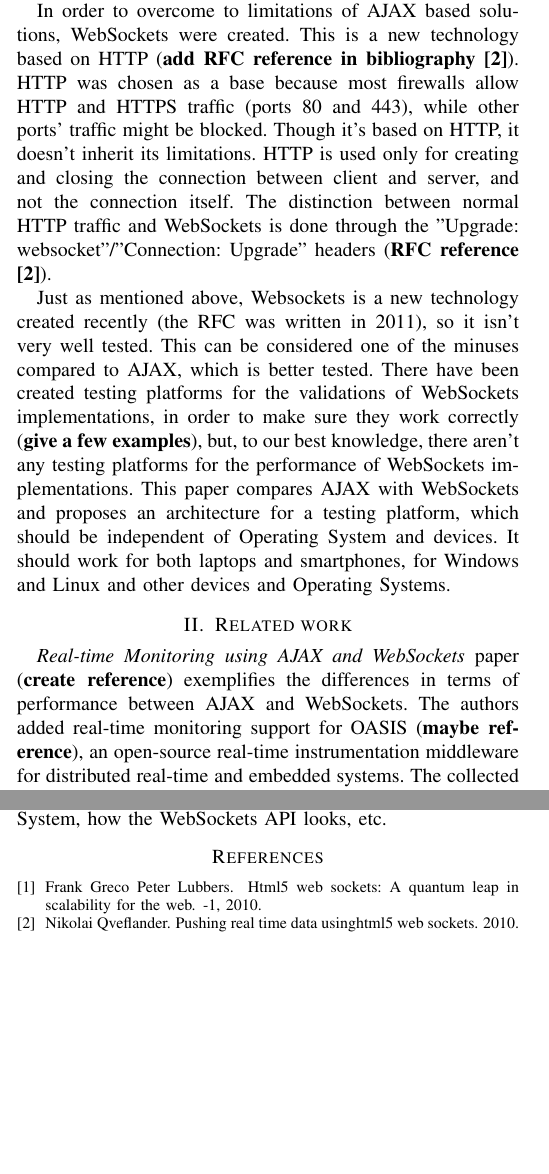
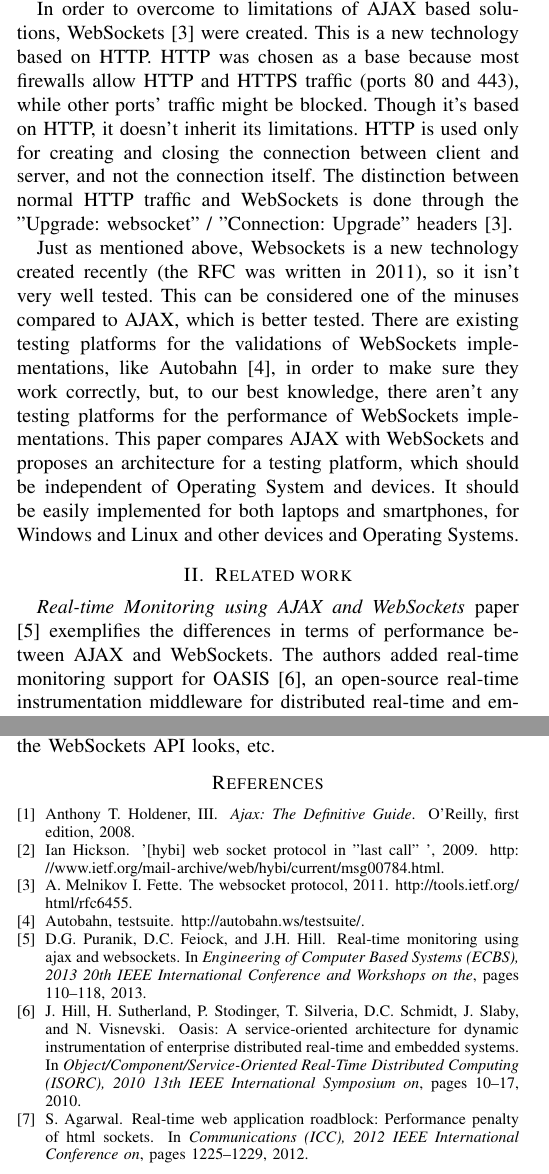
Before and after one commit to cmihail/WSvsHTTP, a LaTeX paper (Paper/bare_conf.tex, which reads Paper/bare_conf.bib): two parts of the columns of pages 1 and 2 of 2, joined at a grey line, cut so that both start at the same text, the shorter picture padded with empty space. Compiled offline with pdfLaTeX.

Commit message:
Added references

```diff
--- a/Paper/bare_conf.bib
+++ b/Paper/bare_conf.bib
@@ -1,5 +1,6 @@
-@article{1,
-author = {Peter Lubbers, Frank Greco},
-title = {HTML5 Web Sockets: A Quantum Leap in Scalability for the Web},
-year = 2010,
-volume = {-1},
+@INPROCEEDINGS{RT-Monitoring,
+author={Puranik, D.G. and Feiock, D.C. and Hill, J.H.},
+booktitle={Engineering of Computer Based Systems (ECBS), 2013 20th IEEE International Conference and Workshops on the},
+title={Real-Time Monitoring using AJAX and WebSockets},
+year={2013},
+pages={110-118},
@@ -5,0 +11,5 @@ volume = {-1},
+author={Agarwal, S.},
+booktitle={Communications (ICC), 2012 IEEE International Conference on},
+title={Real-time web application roadblock: Performance penalty of HTML sockets},
+year={2012},
+pages={1225-1229},
@@ -5,0 +20,6 @@ volume = {-1},
+@INPROCEEDINGS{OASIS,
+author={Hill, J. and Sutherland, H. and Stodinger, P. and Silveria, T. and Schmidt, D.C. and Slaby, J. and Visnevski, N.},
+booktitle={Object/Component/Service-Oriented Real-Time Distributed Computing (ISORC), 2010 13th IEEE International Symposium on},
+title={OASIS: A Service-Oriented Architecture for Dynamic Instrumentation of Enterprise Distributed Real-Time and Embedded Systems},
+year={2010},
+pages={10-17},
@@ -6,6 +30,13 @@ volume = {-1},
+@book{AJAX,
+author = {Holdener, III, Anthony T.},
+title = {Ajax: The Definitive Guide},
+year = {2008},
+isbn = {9780596528386},
+edition = {First},
+publisher = {O'Reilly},
 }
 
-@article{2,
-author = {Qveflander, Nikolai},
-title = {Pushing real time data usingHTML5 Web Sockets},
-year = 2010,
+@MISC{2009:Misc,
+author = {Ian Hickson},
+title = {'[hybi] web socket protocol in "last call" '},
+year = {2009},
@@ -17 +46 @@ title = {Event Driven Architecture using HTML5 Web Sockets for Wireless Sensor N
-year = 2011,
+@MISC{RFC,
--- a/Paper/bare_conf.tex
+++ b/Paper/bare_conf.tex
@@ -1,6 +1,7 @@
 \documentclass[conference]{IEEEtran}
 
 \usepackage{svg}
+\usepackage{url}
 
 
 \hyphenation{op-tical net-works semi-conduc-tor}
@@ -33 +28,0 @@ Even though they are well documented solutions that are backed up by years of
-utilization, they have limitations imposed by the HTTP protocol. HTTP is a
@@ -39,9 +37,9 @@ overhead needed for communication.
 \\
 \indent
 This paper proposes to exemplify the advantages and disadvantages between
-traditional HTTP implementations for bi-directional communication based on AJAX
-and WebSockets. Also it proposes an architecture for a testing platform for
-different WebSockets implementations.
+WebSockets and traditional HTTP implementations for bi-directional communication
+based on AJAX. Also it proposes an architecture for a testing performance platform
+for WebSockets implementations.
 \end{abstract}
 
 \IEEEpeerreviewmaketitle
@@ -60,0 +53 @@ video calls, where a lot of data is transmitted in both directions.
+be updated in real-time, without needing an explicit action from the user.
@@ -74,32 +72,32 @@ is sent, as in the case of chat application, this overhead might be to much comp
-to the data (\textbf{add reference in bibliography \cite{1}}).
+is sent, as in the case of chat application, this overhead might be too much compared
+to the data \cite{2009:Misc}.
 \\
 \indent
-In order to overcome to limitations of AJAX based solutions, WebSockets were created.
-This is a new technology based on HTTP (\textbf{add RFC reference in bibliography \cite{2}}).
-HTTP was chosen as a base because most firewalls allow HTTP and HTTPS traffic
-(ports 80 and 443), while other ports' traffic might be blocked. Though it's based on
-HTTP, it doesn't inherit its limitations. HTTP is used only for creating and
-closing the connection between client and server, and not the connection itself.
-The distinction between normal HTTP traffic and WebSockets is done through the
-"Upgrade: websocket"/"Connection: Upgrade" headers (\textbf{RFC reference \cite{2}}).
+In order to overcome to limitations of AJAX based solutions, WebSockets \cite{RFC}
+were created. This is a new technology based on HTTP. HTTP was chosen as a base
+because most firewalls allow HTTP and HTTPS traffic  (ports 80 and 443), while
+other ports' traffic might be blocked. Though it's based on HTTP, it doesn't
+inherit its limitations. HTTP is used only for creating and closing the connection
+between client and server, and not the connection itself. The distinction between
+normal HTTP traffic and WebSockets is done through the "Upgrade: websocket" /
+"Connection: Upgrade" headers \cite{RFC}.
 \\
 \indent
 Just as mentioned above, Websockets is a new technology created recently
 (the RFC was written in 2011), so it isn't very well tested. This can be
-considered one of the minuses compared to AJAX, which is better tested.
-There have been created testing platforms for the validations of WebSockets
-implementations, in order to make sure they work correctly
-(\textbf{give a few examples}), but, to our best knowledge, there aren't any
-testing platforms for the performance of WebSockets implementations.
-This paper compares AJAX with WebSockets and proposes an architecture for
-a testing platform, which should be independent of Operating System and devices.
-It should work for both laptops and smartphones, for Windows and Linux and
-other devices and Operating Systems.
+considered one of the minuses compared to AJAX, which is better tested. There
+are existing testing platforms for the validations of WebSockets implementations,
+like Autobahn \cite{Autobahn}, in order to make sure they work correctly, but,
+to our best knowledge, there aren't any testing platforms for the performance of
+WebSockets implementations. This paper compares AJAX with WebSockets and proposes
+an architecture for a testing platform, which should be independent of Operating
+System and devices. It should be easily implemented for both laptops and
+smartphones, for Windows and Linux and other devices and Operating Systems.
 
 \section{Related work}
-\textit{Real-time Monitoring using AJAX and WebSockets} paper (\textbf{create reference})
+\textit{Real-time Monitoring using AJAX and WebSockets} paper \cite{RT-Monitoring}
 exemplifies the differences in terms of performance between AJAX and WebSockets.
-The authors added real-time monitoring support for OASIS (\textbf{maybe reference}),
+The authors added real-time monitoring support for OASIS \cite{OASIS},
 an open-source real-time instrumentation middleware for distributed real-time
 and embedded systems. The collected instrumentation data was sent over the Web
 using AJAX and WebSockets and the results were compared. The WebSockets server
```
Also changed, not shown: Paper/Makefile, Paper/bare_conf.bbl (deleted), Paper/bare_conf.pdf (deleted), Paper/bare_conf.bib (25 more changed lines), Paper/bare_conf.tex (55 more changed lines), 5 other files.
